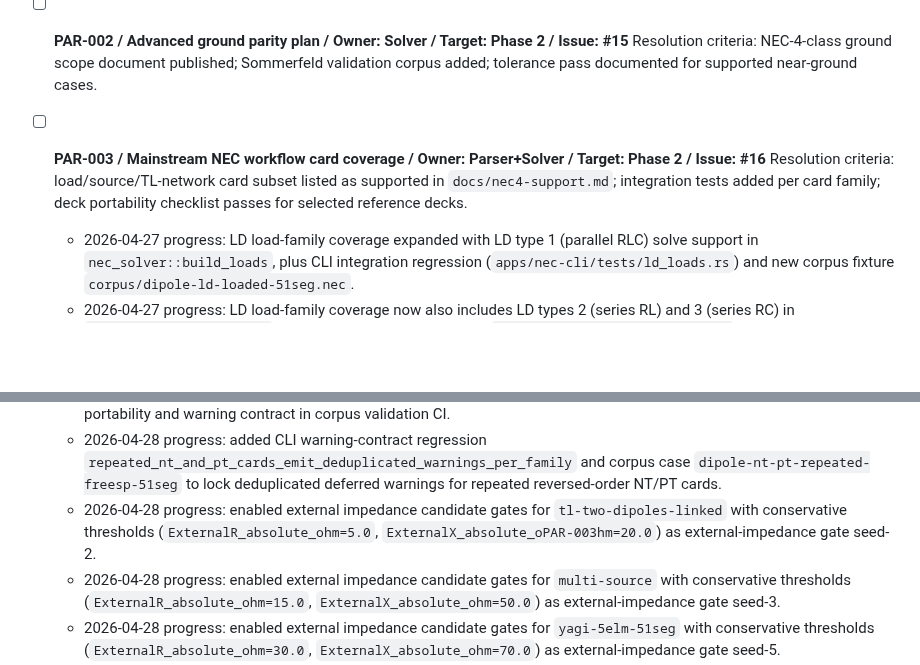
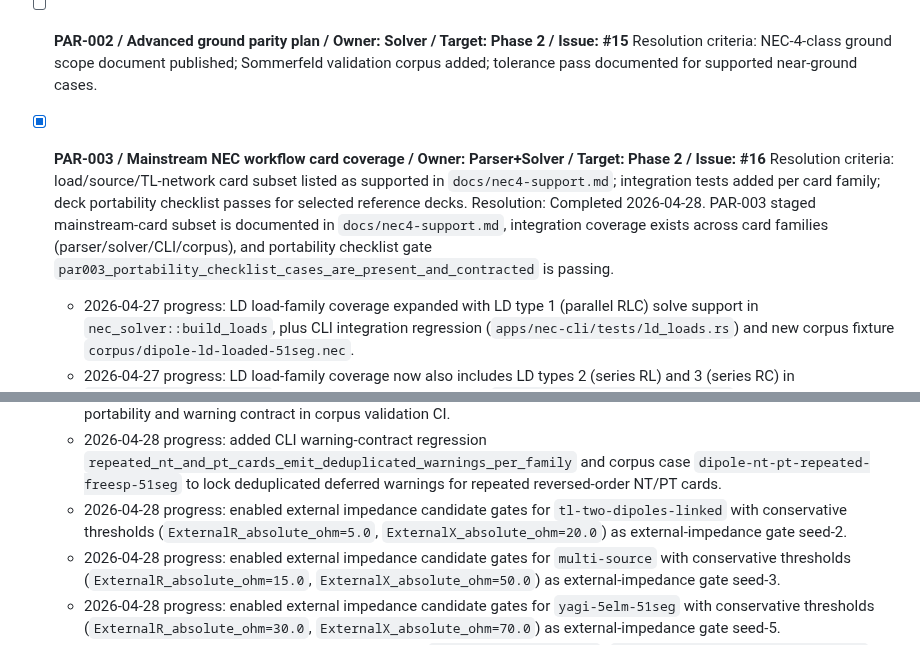
Before and after one commit to dc0sk/fnec-rust, a Markdown page: docs/backlog.md, 2 parts joined by grey strips. GitHub-like rendering; blank space fills up the shorter version.

Commit message:
docs(backlog): mark PAR-003 completed

```diff
--- a/docs/backlog.md
+++ b/docs/backlog.md
@@ -57,8 +57,9 @@ last_updated: 2026-04-24
 - [ ] **PAR-002 / Advanced ground parity plan / Owner: Solver / Target: Phase 2 / Issue: #15**
 	Resolution criteria: NEC-4-class ground scope document published; Sommerfeld validation corpus added; tolerance pass documented for supported near-ground cases.
 
-- [ ] **PAR-003 / Mainstream NEC workflow card coverage / Owner: Parser+Solver / Target: Phase 2 / Issue: #16**
+- [x] **PAR-003 / Mainstream NEC workflow card coverage / Owner: Parser+Solver / Target: Phase 2 / Issue: #16**
 	Resolution criteria: load/source/TL-network card subset listed as supported in `docs/nec4-support.md`; integration tests added per card family; deck portability checklist passes for selected reference decks.
+	Resolution: Completed 2026-04-28. PAR-003 staged mainstream-card subset is documented in `docs/nec4-support.md`, integration coverage exists across card families (parser/solver/CLI/corpus), and portability checklist gate `par003_portability_checklist_cases_are_present_and_contracted` is passing.
 	- 2026-04-27 progress: LD load-family coverage expanded with LD type 1 (parallel RLC) solve support in `nec_solver::build_loads`, plus CLI integration regression (`apps/nec-cli/tests/ld_loads.rs`) and new corpus fixture `corpus/dipole-ld-loaded-51seg.nec`.
 	- 2026-04-27 progress: LD load-family coverage now also includes LD types 2 (series RL) and 3 (series RC) in `nec_solver::build_loads`, with CLI regression coverage in `apps/nec-cli/tests/ld_loads.rs`.
 	- 2026-04-27 progress: added corpus regression cases `dipole-ld-series-rl-51seg` and `dipole-ld-series-rc-51seg` to lock LD types 2/3 behavior in CI.
@@ -117,7 +118,7 @@ last_updated: 2026-04-24
 	- 2026-04-28 progress: added CLI warning-contract regression `nt_then_pt_cards_emit_deferred_warnings_and_run_succeeds` to lock PT/NT deferred-warning behavior independent of card order.
 	- 2026-04-28 progress: added corpus regression case `dipole-nt-pt-freesp-51seg` to lock NT-then-PT card-order portability and warning contract in corpus validation CI.
 	- 2026-04-28 progress: added CLI warning-contract regression `repeated_nt_and_pt_cards_emit_deduplicated_warnings_per_family` and corpus case `dipole-nt-pt-repeated-freesp-51seg` to lock deduplicated deferred warnings for repeated reversed-order NT/PT cards.
-	- 2026-04-28 progress: enabled external impedance candidate gates for `tl-two-dipoles-linked` with conservative thresholds (`ExternalR_absolute_ohm=5.0`, `ExternalX_absolute_oPAR-003hm=20.0`) as external-impedance gate seed-2.
+	- 2026-04-28 progress: enabled external impedance candidate gates for `tl-two-dipoles-linked` with conservative thresholds (`ExternalR_absolute_ohm=5.0`, `ExternalX_absolute_ohm=20.0`) as external-impedance gate seed-2.
 	- 2026-04-28 progress: enabled external impedance candidate gates for `multi-source` with conservative thresholds (`ExternalR_absolute_ohm=15.0`, `ExternalX_absolute_ohm=50.0`) as external-impedance gate seed-3.
 	- 2026-04-28 progress: enabled external impedance candidate gates for `yagi-5elm-51seg` with conservative thresholds (`ExternalR_absolute_ohm=30.0`, `ExternalX_absolute_ohm=70.0`) as external-impedance gate seed-5.
 	- 2026-04-27 progress: added corpus validation case `tl-two-dipoles-linked` (`corpus/tl-two-dipoles-linked.nec`) to lock TL subset behavior in CI, with a first `nec2c` external impedance candidate captured for parity tracking.
```
Also changed, not shown: other parts of docs/backlog.md (+1 -1 lines).
